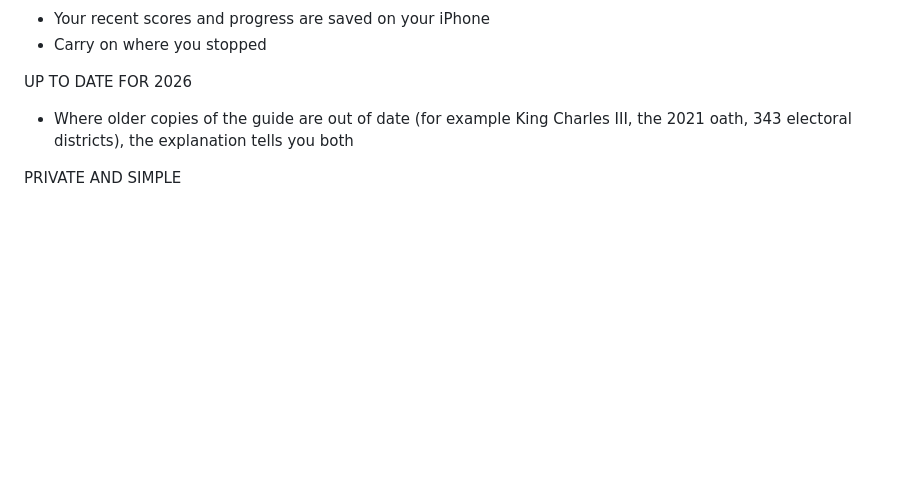
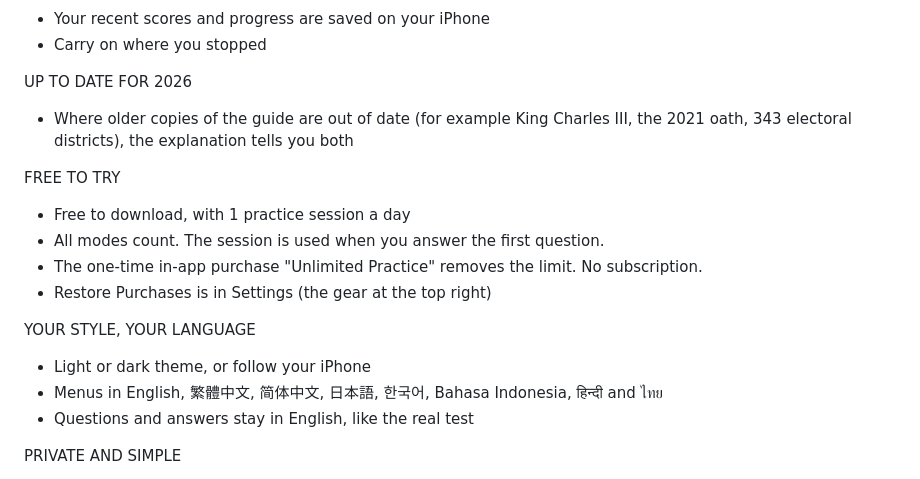
Before and after one commit to mstudio-solutions/mPractice-for-Canadian-Citizenship, a Markdown page: appstore/metadata.md, the part around one of its changes. Drawn GitHub-style; blank space fills up the shorter version.

```diff
--- a/appstore/metadata.md
+++ b/appstore/metadata.md
@@ -46,6 +47,17 @@ KEEP YOUR PROGRESS
 UP TO DATE FOR 2026
 - Where older copies of the guide are out of date (for example King Charles III, the 2021 oath, 343 electoral districts), the explanation tells you both
 
+FREE TO TRY
+- Free to download, with 1 practice session a day
+- All modes count. The session is used when you answer the first question.
+- The one-time in-app purchase "Unlimited Practice" removes the limit. No subscription.
+- Restore Purchases is in Settings (the gear at the top right)
+
+YOUR STYLE, YOUR LANGUAGE
+- Light or dark theme, or follow your iPhone
+- Menus in English, 繁體中文, 简体中文, 日本語, 한국어, Bahasa Indonesia, हिन्दी and ไทย
+- Questions and answers stay in English, like the real test
+
 PRIVATE AND SIMPLE
 - Works offline
 - No sign-up, no ads, no tracking
```
Also changed, not shown: other parts of appstore/metadata.md (+32 -7 lines).
